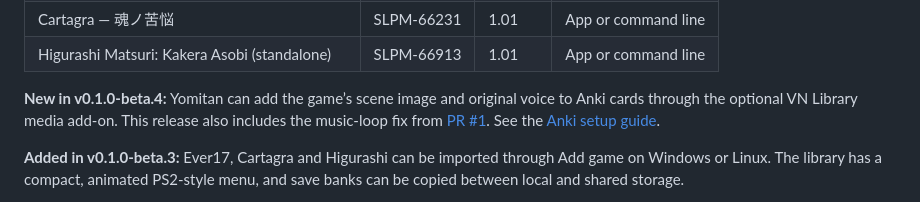
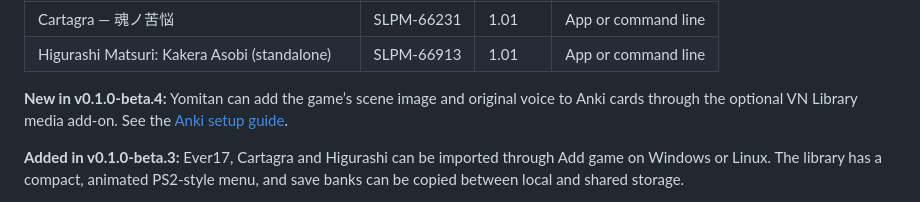
Before and after one commit to sommepo/vn-library, a Markdown page: README.md, the part around the change. Drawn GitHub-style.

```diff
--- a/README.md
+++ b/README.md
@@ -27,8 +27,7 @@ Supply your own copy of one of these Japanese PS2 releases:
 | Higurashi Matsuri: Kakera Asobi (standalone) | SLPM-66913 | 1.01 | App or command line |
 
 **New in v0.1.0-beta.4:** Yomitan can add the game’s scene image and original
-voice to Anki cards through the optional VN Library media add-on. This release
-also includes the music-loop fix from [PR #1](https://github.com/sommepo/vn-library/pull/1).
+voice to Anki cards through the optional VN Library media add-on.
 See the [Anki setup guide](docs/anki.md).
 
 **Added in v0.1.0-beta.3:** Ever17, Cartagra and Higurashi can be imported through Add game
```
